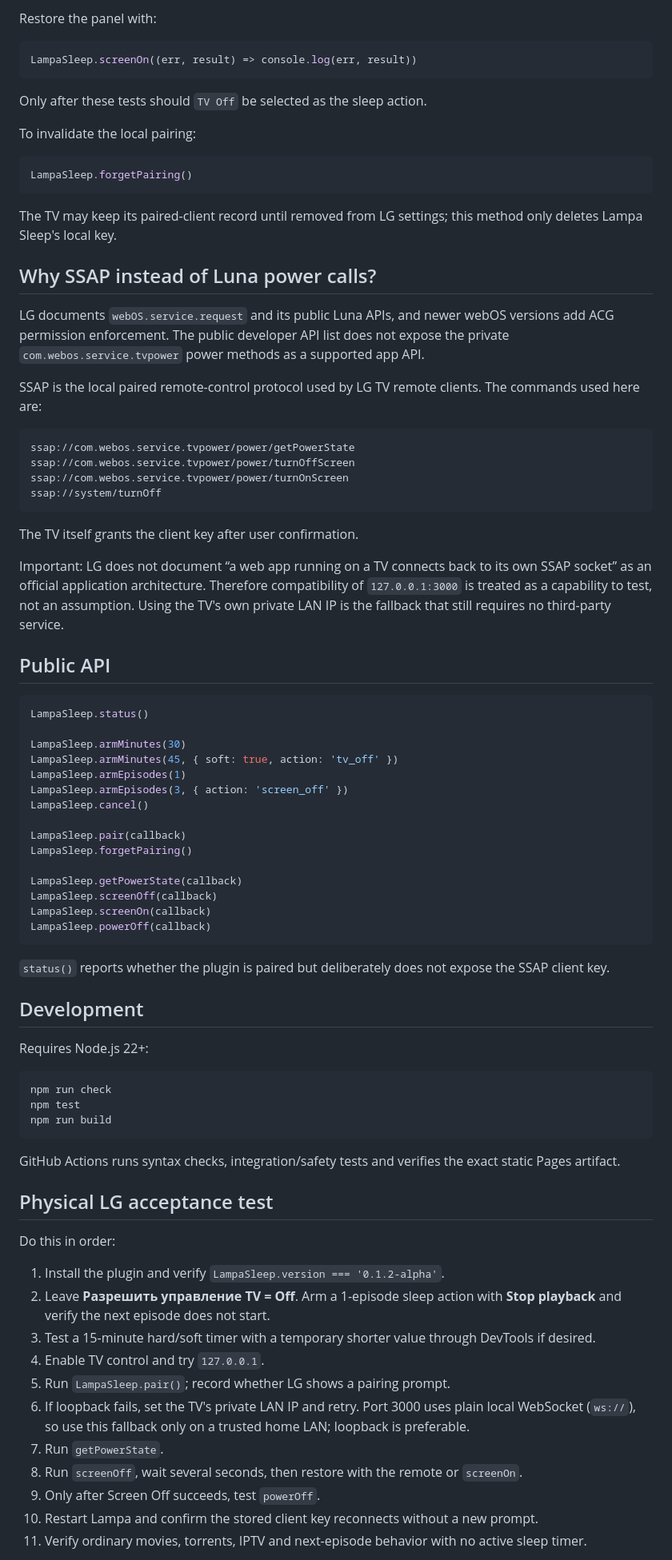
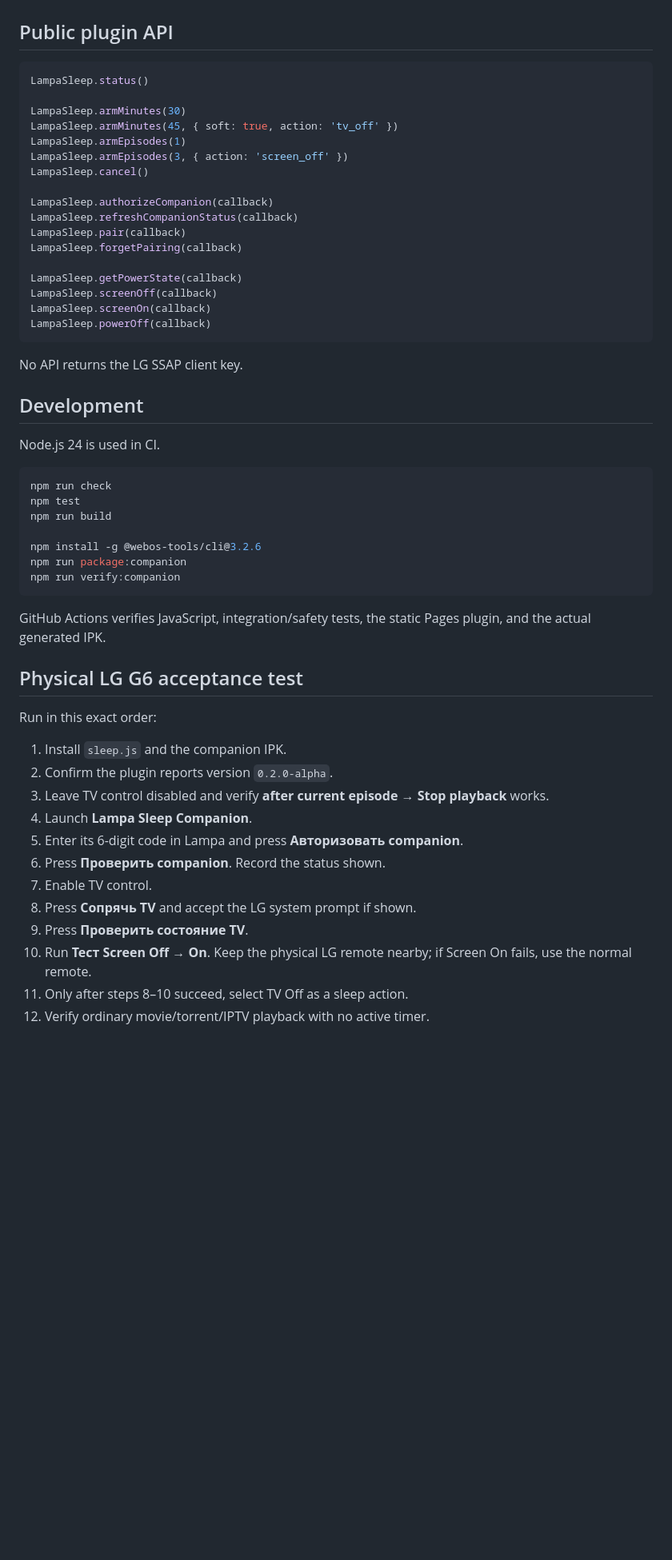
Before and after one commit to WatherMG/lampa-sleep, a Markdown page: README.md, the part around one of its changes. Shown at 80% size. Drawn GitHub-style; blank space fills up the shorter version.

````diff
--- a/README.md
+++ b/README.md
@@ -105,37 +129,4 @@ LampaSleep.screenOff((err, result) => console.log(err, result))
-Restore the panel with:
-
-```js
-LampaSleep.screenOn((err, result) => console.log(err, result))
-```
-
-Only after these tests should `TV Off` be selected as the sleep action.
-
-To invalidate the local pairing:
-
-```js
-LampaSleep.forgetPairing()
-```
-
-The TV may keep its paired-client record until removed from LG settings; this method only deletes Lampa Sleep's local key.
-
-## Why SSAP instead of Luna power calls?
-
-LG documents `webOS.service.request` and its public Luna APIs, and newer webOS versions add ACG permission enforcement. The public developer API list does not expose the private `com.webos.service.tvpower` power methods as a supported app API.
-
-SSAP is the local paired remote-control protocol used by LG TV remote clients. The commands used here are:
-
-```text
-ssap://com.webos.service.tvpower/power/getPowerState
-ssap://com.webos.service.tvpower/power/turnOffScreen
-ssap://com.webos.service.tvpower/power/turnOnScreen
-ssap://system/turnOff
-```
-
-The TV itself grants the client key after user confirmation.
-
-Important: LG does not document “a web app running on a TV connects back to its own SSAP socket” as an official application architecture. Therefore compatibility of `127.0.0.1:3000` is treated as a capability to test, not an assumption. Using the TV's own private LAN IP is the fallback that still requires no third-party service.
-
-## Public API
+## Public plugin API
 
 ```js
 LampaSleep.status()
@@ -146,8 +137,10 @@ LampaSleep.armEpisodes(1)
 LampaSleep.armEpisodes(3, { action: 'screen_off' })
 LampaSleep.cancel()
 
+LampaSleep.authorizeCompanion(callback)
+LampaSleep.refreshCompanionStatus(callback)
 LampaSleep.pair(callback)
-LampaSleep.forgetPairing()
+LampaSleep.forgetPairing(callback)
 
 LampaSleep.getPowerState(callback)
 LampaSleep.screenOff(callback)
@@ -155,33 +148,38 @@ LampaSleep.screenOn(callback)
 LampaSleep.powerOff(callback)
 ```
 
-`status()` reports whether the plugin is paired but deliberately does not expose the SSAP client key.
+No API returns the LG SSAP client key.
 
 ## Development
 
-Requires Node.js 22+:
+Node.js 24 is used in CI.
 
 ```sh
 npm run check
 npm test
 npm run build
+
+npm install -g @webos-tools/cli@3.2.6
+npm run package:companion
+npm run verify:companion
 ```
 
-GitHub Actions runs syntax checks, integration/safety tests and verifies the exact static Pages artifact.
+GitHub Actions verifies JavaScript, integration/safety tests, the static Pages plugin, and the actual generated IPK.
 
-## Physical LG acceptance test
+## Physical LG G6 acceptance test
 
-Do this in order:
+Run in this exact order:
 
-1. Install the plugin and verify `LampaSleep.version === '0.1.2-alpha'`.
-2. Leave **Разрешить управление TV = Off**. Arm a 1-episode sleep action with **Stop playback** and verify the next episode does not start.
-3. Test a 15-minute hard/soft timer with a temporary shorter value through DevTools if desired.
-4. Enable TV control and try `127.0.0.1`.
-5. Run `LampaSleep.pair()`; record whether LG shows a pairing prompt.
-6. If loopback fails, set the TV's private LAN IP and retry. Port 3000 uses plain local WebSocket (`ws://`), so use this fallback only on a trusted home LAN; loopback is preferable.
-7. Run `getPowerState`.
-8. Run `screenOff`, wait several seconds, then restore with the remote or `screenOn`.
-9. Only after Screen Off succeeds, test `powerOff`.
-10. Restart Lampa and confirm the stored client key reconnects without a new prompt.
-11. Verify ordinary movies, torrents, IPTV and next-episode behavior with no active sleep timer.
+1. Install `sleep.js` and the companion IPK.
+2. Confirm the plugin reports version `0.2.0-alpha`.
+3. Leave TV control disabled and verify **after current episode → Stop playback** works.
+4. Launch **Lampa Sleep Companion**.
+5. Enter its 6-digit code in Lampa and press **Авторизовать companion**.
+6. Press **Проверить companion**. Record the status shown.
+7. Enable TV control.
+8. Press **Сопрячь TV** and accept the LG system prompt if shown.
+9. Press **Проверить состояние TV**.
+10. Run **Тест Screen Off → On**. Keep the physical LG remote nearby; if Screen On fails, use the normal remote.
+11. Only after steps 8–10 succeed, select TV Off as a sleep action.
+12. Verify ordinary movie/torrent/IPTV playback with no active timer.
 
````
Also changed, not shown: other parts of README.md (+95 -84 lines).
